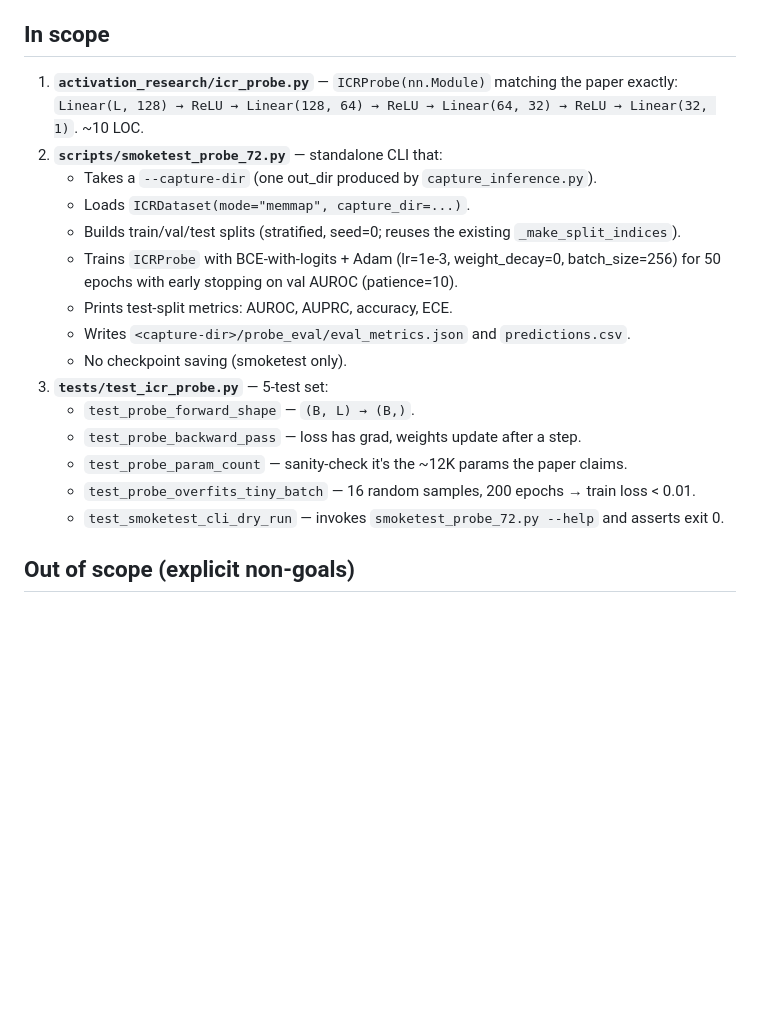
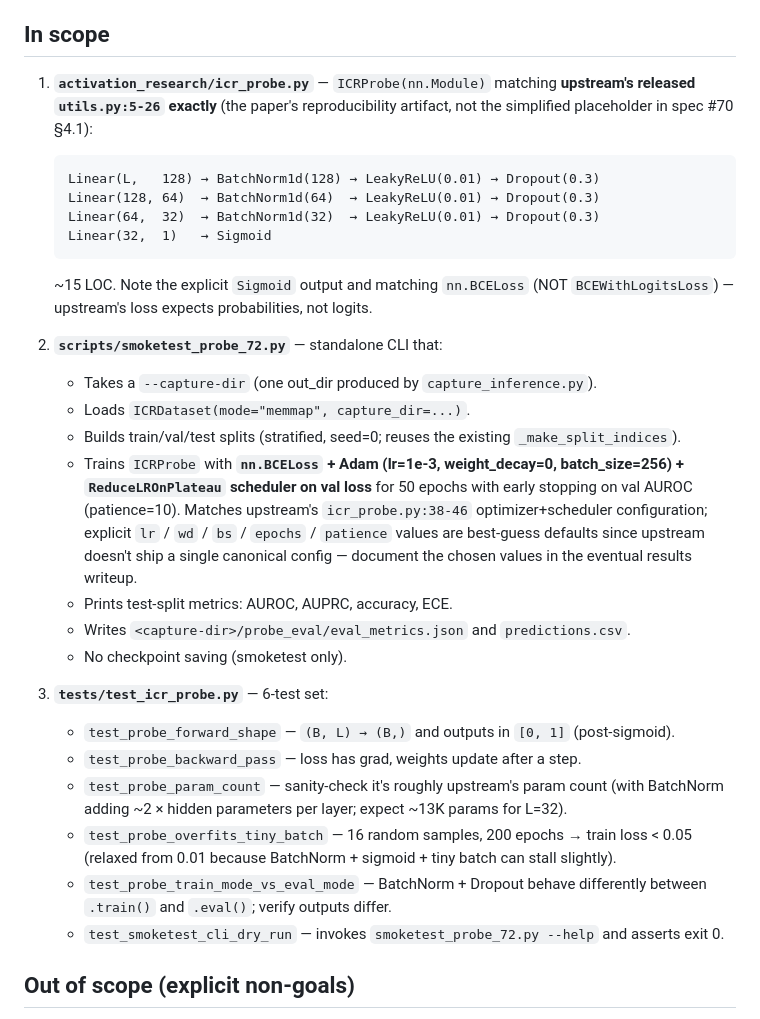
Before and after one commit to hyang0129/HalluLens, a Markdown page: specs/issue_72_probe_smoketest.md, the part around the change. Drawn GitHub-style; blank space fills up the shorter version.

Commit message:
docs(#72): make probe smoketest faithful to upstream's released code
Spec #70 §4.1 uses a simplified placeholder (plain ReLU MLP, BCEWithLogits)
that does not match upstream XavierZhang2002/ICR_Probe utils.py:5-26.
Update this slice's scope to match upstream byte-for-byte:

- BatchNorm1d after each hidden Linear
- LeakyReLU(0.01) instead of plain ReLU
- Dropout(0.3) after each LeakyReLU
- Explicit Sigmoid output + nn.BCELoss (not BCEWithLogitsLoss)
- Adam + ReduceLROnPlateau scheduler on val loss

Bumps probe param count from ~12K to ~13K (BatchNorm adds 2×hidden
params per layer). Adds a sixth test covering BatchNorm/Dropout train-
vs-eval mode behavior, and relaxes the overfit-tiny-batch tolerance to
0.05 (BN+sigmoid+tiny batch can stall slightly).

Hyperparameters (lr / wd / batch_size / epochs / patience) remain
best-guess defaults — upstream doesn't ship a canonical config.
Document the values used in the eventual results writeup.

````diff
--- a/specs/issue_72_probe_smoketest.md
+++ b/specs/issue_72_probe_smoketest.md
@@ -20,22 +20,31 @@ If AUROC > chance (>0.5 ± noise) on a reasonable capture size, the wiring is ri
 
 ## In scope
 
-1. **`activation_research/icr_probe.py`** — `ICRProbe(nn.Module)` matching the paper exactly:
-   `Linear(L, 128) → ReLU → Linear(128, 64) → ReLU → Linear(64, 32) → ReLU → Linear(32, 1)`.
-   ~10 LOC.
+1. **`activation_research/icr_probe.py`** — `ICRProbe(nn.Module)` matching **upstream's released `utils.py:5-26` exactly** (the paper's reproducibility artifact, not the simplified placeholder in spec #70 §4.1):
+
+   ```
+   Linear(L,   128) → BatchNorm1d(128) → LeakyReLU(0.01) → Dropout(0.3)
+   Linear(128, 64)  → BatchNorm1d(64)  → LeakyReLU(0.01) → Dropout(0.3)
+   Linear(64,  32)  → BatchNorm1d(32)  → LeakyReLU(0.01) → Dropout(0.3)
+   Linear(32,  1)   → Sigmoid
+   ```
+
+   ~15 LOC. Note the explicit `Sigmoid` output and matching `nn.BCELoss` (NOT `BCEWithLogitsLoss`) — upstream's loss expects probabilities, not logits.
+
 2. **`scripts/smoketest_probe_72.py`** — standalone CLI that:
    - Takes a `--capture-dir` (one out_dir produced by `capture_inference.py`).
    - Loads `ICRDataset(mode="memmap", capture_dir=...)`.
    - Builds train/val/test splits (stratified, seed=0; reuses the existing `_make_split_indices`).
-   - Trains `ICRProbe` with BCE-with-logits + Adam (lr=1e-3, weight_decay=0, batch_size=256) for 50 epochs with early stopping on val AUROC (patience=10).
+   - Trains `ICRProbe` with **`nn.BCELoss` + Adam (lr=1e-3, weight_decay=0, batch_size=256) + `ReduceLROnPlateau` scheduler on val loss** for 50 epochs with early stopping on val AUROC (patience=10). Matches upstream's `icr_probe.py:38-46` optimizer+scheduler configuration; explicit `lr` / `wd` / `bs` / `epochs` / `patience` values are best-guess defaults since upstream doesn't ship a single canonical config — document the chosen values in the eventual results writeup.
    - Prints test-split metrics: AUROC, AUPRC, accuracy, ECE.
    - Writes `<capture-dir>/probe_eval/eval_metrics.json` and `predictions.csv`.
    - No checkpoint saving (smoketest only).
-3. **`tests/test_icr_probe.py`** — 5-test set:
-   - `test_probe_forward_shape` — `(B, L) → (B,)`.
+3. **`tests/test_icr_probe.py`** — 6-test set:
+   - `test_probe_forward_shape` — `(B, L) → (B,)` and outputs in `[0, 1]` (post-sigmoid).
    - `test_probe_backward_pass` — loss has grad, weights update after a step.
-   - `test_probe_param_count` — sanity-check it's the ~12K params the paper claims.
-   - `test_probe_overfits_tiny_batch` — 16 random samples, 200 epochs → train loss < 0.01.
+   - `test_probe_param_count` — sanity-check it's roughly upstream's param count (with BatchNorm adding ~2 × hidden parameters per layer; expect ~13K params for L=32).
+   - `test_probe_overfits_tiny_batch` — 16 random samples, 200 epochs → train loss < 0.05 (relaxed from 0.01 because BatchNorm + sigmoid + tiny batch can stall slightly).
+   - `test_probe_train_mode_vs_eval_mode` — BatchNorm + Dropout behave differently between `.train()` and `.eval()`; verify outputs differ.
    - `test_smoketest_cli_dry_run` — invokes `smoketest_probe_72.py --help` and asserts exit 0.
 
 ## Out of scope (explicit non-goals)
````
